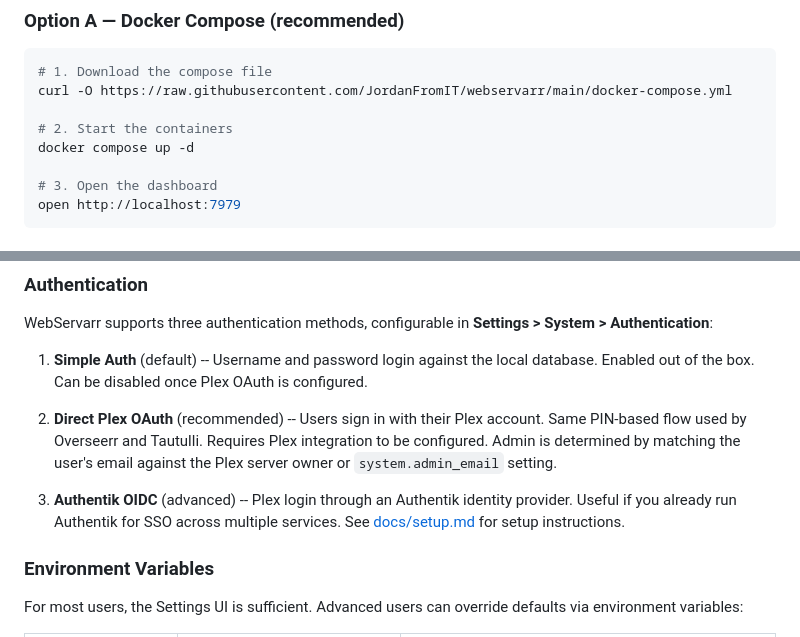
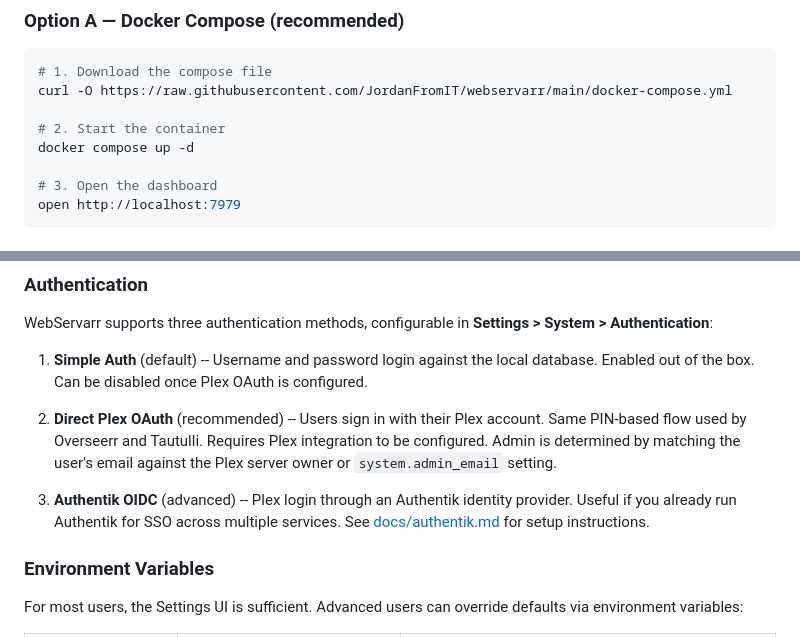
Before and after one commit to JordanFromIT/Webservarr, a Markdown page: README.md, 2 parts joined by grey strips. Rendered like a GitHub page.

Commit message:
Fix README: singular container wording, correct Authentik docs link

```diff
--- a/README.md
+++ b/README.md
@@ -25,7 +25,7 @@ A self-hosted web dashboard for Plex media server administration. WebServarr bri
 # 1. Download the compose file
 curl -O https://raw.githubusercontent.com/JordanFromIT/webservarr/main/docker-compose.yml
 
-# 2. Start the containers
+# 2. Start the container
 docker compose up -d
 
 # 3. Open the dashboard
@@ -73,7 +73,7 @@ WebServarr supports three authentication methods, configurable in **Settings > S
 
 2. **Direct Plex OAuth** (recommended) -- Users sign in with their Plex account. Same PIN-based flow used by Overseerr and Tautulli. Requires Plex integration to be configured. Admin is determined by matching the user's email against the Plex server owner or `system.admin_email` setting.
 
-3. **Authentik OIDC** (advanced) -- Plex login through an Authentik identity provider. Useful if you already run Authentik for SSO across multiple services. See [docs/setup.md](docs/setup.md) for setup instructions.
+3. **Authentik OIDC** (advanced) -- Plex login through an Authentik identity provider. Useful if you already run Authentik for SSO across multiple services. See [docs/authentik.md](docs/authentik.md) for setup instructions.
 
 ### Environment Variables
 
```
